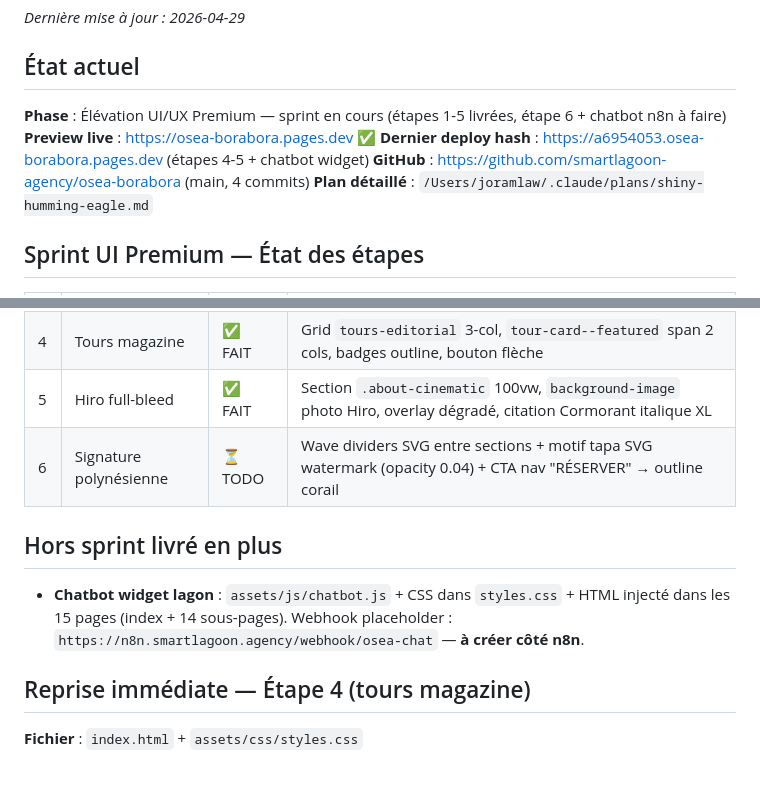
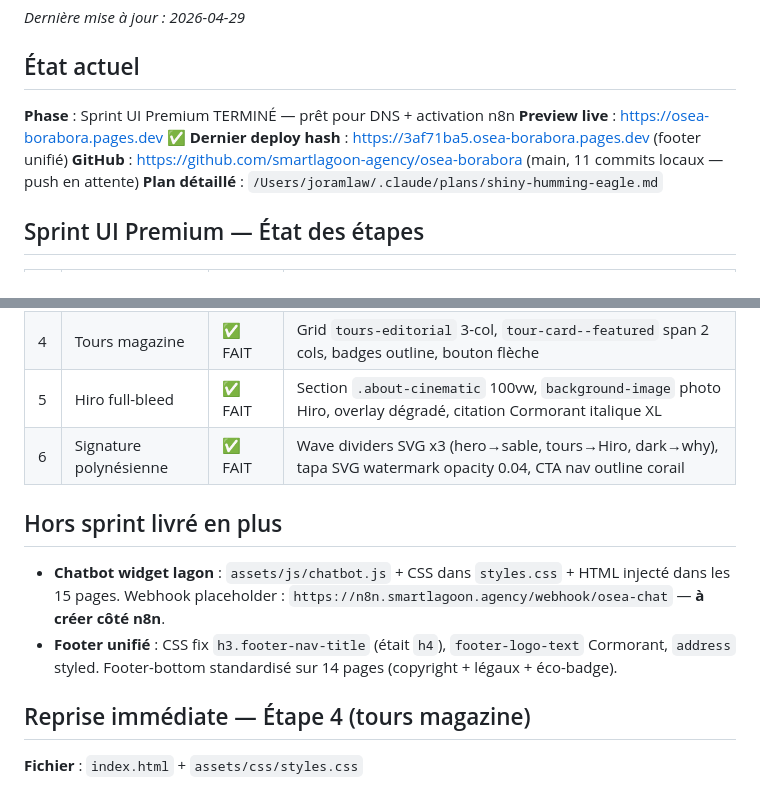
Before and after one commit to smartlagoon-agency/osea-borabora, a Markdown page: ai/HANDOFF.md, 2 parts joined by grey strips. GitHub-like rendering.

Commit message:
auto: claude session — 2026-04-29 22:59

```diff
--- a/ai/HANDOFF.md
+++ b/ai/HANDOFF.md
@@ -2,10 +2,10 @@
 _Dernière mise à jour : 2026-04-29_
 
 ## État actuel
-**Phase** : Élévation UI/UX Premium — sprint en cours (étapes 1-5 livrées, étape 6 + chatbot n8n à faire)
+**Phase** : Sprint UI Premium TERMINÉ — prêt pour DNS + activation n8n
 **Preview live** : https://osea-borabora.pages.dev ✅
-**Dernier deploy hash** : https://a6954053.osea-borabora.pages.dev (étapes 4-5 + chatbot widget)
-**GitHub** : https://github.com/smartlagoon-agency/osea-borabora (main, 4 commits)
+**Dernier deploy hash** : https://3af71ba5.osea-borabora.pages.dev (footer unifié)
+**GitHub** : https://github.com/smartlagoon-agency/osea-borabora (main, 11 commits locaux — push en attente)
 **Plan détaillé** : `/Users/joramlaw/.claude/plans/shiny-humming-eagle.md`
 
 ## Sprint UI Premium — État des étapes
@@ -17,11 +17,12 @@ _Dernière mise à jour : 2026-04-29_
 | 3 | Numéros éditoriaux | ✅ FAIT | Suppression USP-strip bleu SaaS → 4 chiffres 01-04 Cormorant italique corail sur fond `--color-sand` ivoire |
 | 4 | Tours magazine | ✅ FAIT | Grid `tours-editorial` 3-col, `tour-card--featured` span 2 cols, badges outline, bouton flèche |
 | 5 | Hiro full-bleed | ✅ FAIT | Section `.about-cinematic` 100vw, `background-image` photo Hiro, overlay dégradé, citation Cormorant italique XL |
-| 6 | Signature polynésienne | ⏳ TODO | Wave dividers SVG entre sections + motif tapa SVG watermark (opacity 0.04) + CTA nav "RÉSERVER" → outline corail |
+| 6 | Signature polynésienne | ✅ FAIT | Wave dividers SVG x3 (hero→sable, tours→Hiro, dark→why), tapa SVG watermark opacity 0.04, CTA nav outline corail |
 
 ## Hors sprint livré en plus
 
-- **Chatbot widget lagon** : `assets/js/chatbot.js` + CSS dans `styles.css` + HTML injecté dans les 15 pages (index + 14 sous-pages). Webhook placeholder : `https://n8n.smartlagoon.agency/webhook/osea-chat` — **à créer côté n8n**.
+- **Chatbot widget lagon** : `assets/js/chatbot.js` + CSS dans `styles.css` + HTML injecté dans les 15 pages. Webhook placeholder : `https://n8n.smartlagoon.agency/webhook/osea-chat` — **à créer côté n8n**.
+- **Footer unifié** : CSS fix `h3.footer-nav-title` (était `h4`), `footer-logo-text` Cormorant, `address` styled. Footer-bottom standardisé sur 14 pages (copyright + légaux + éco-badge).
 
 ## Reprise immédiate — Étape 4 (tours magazine)
 
```
